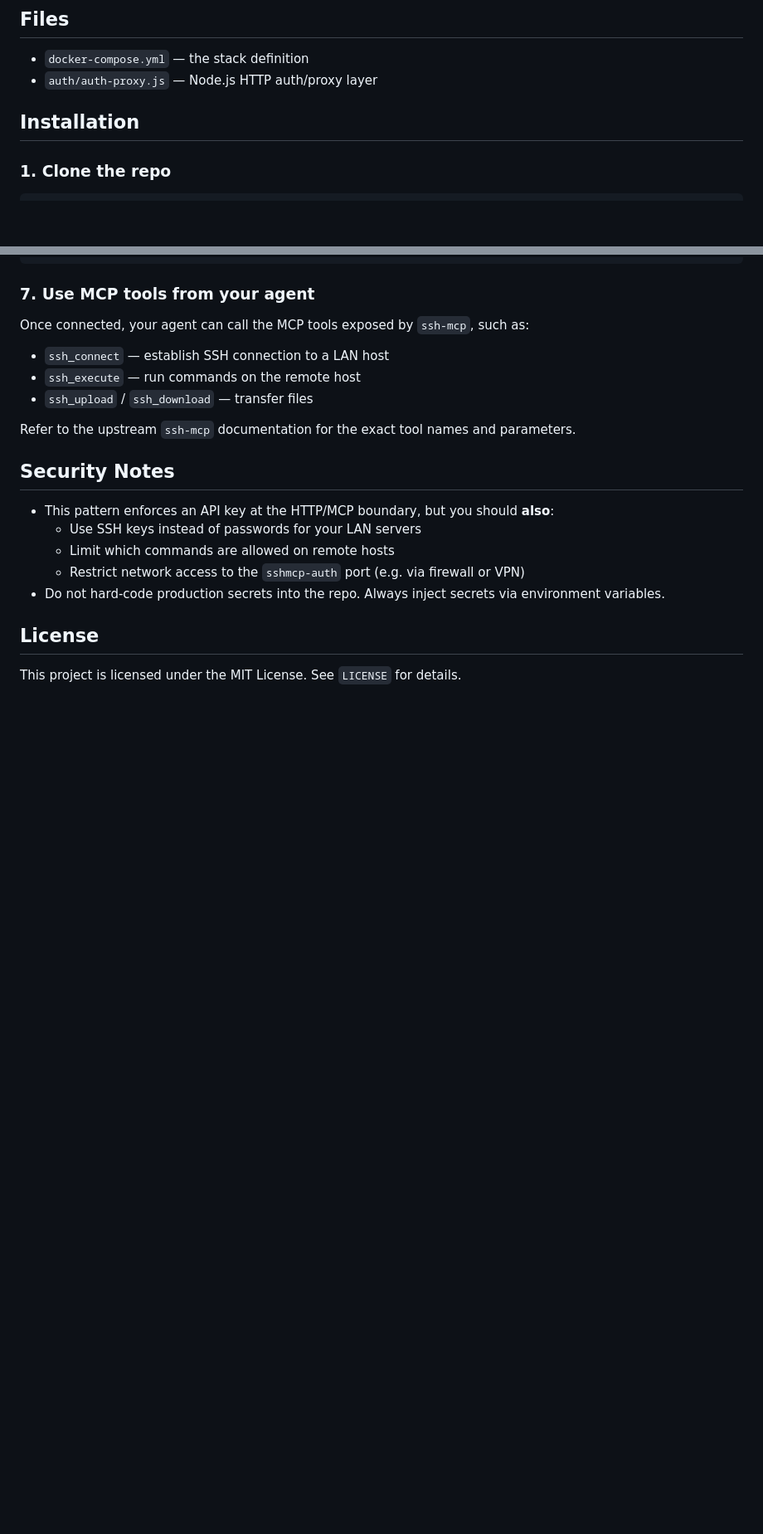
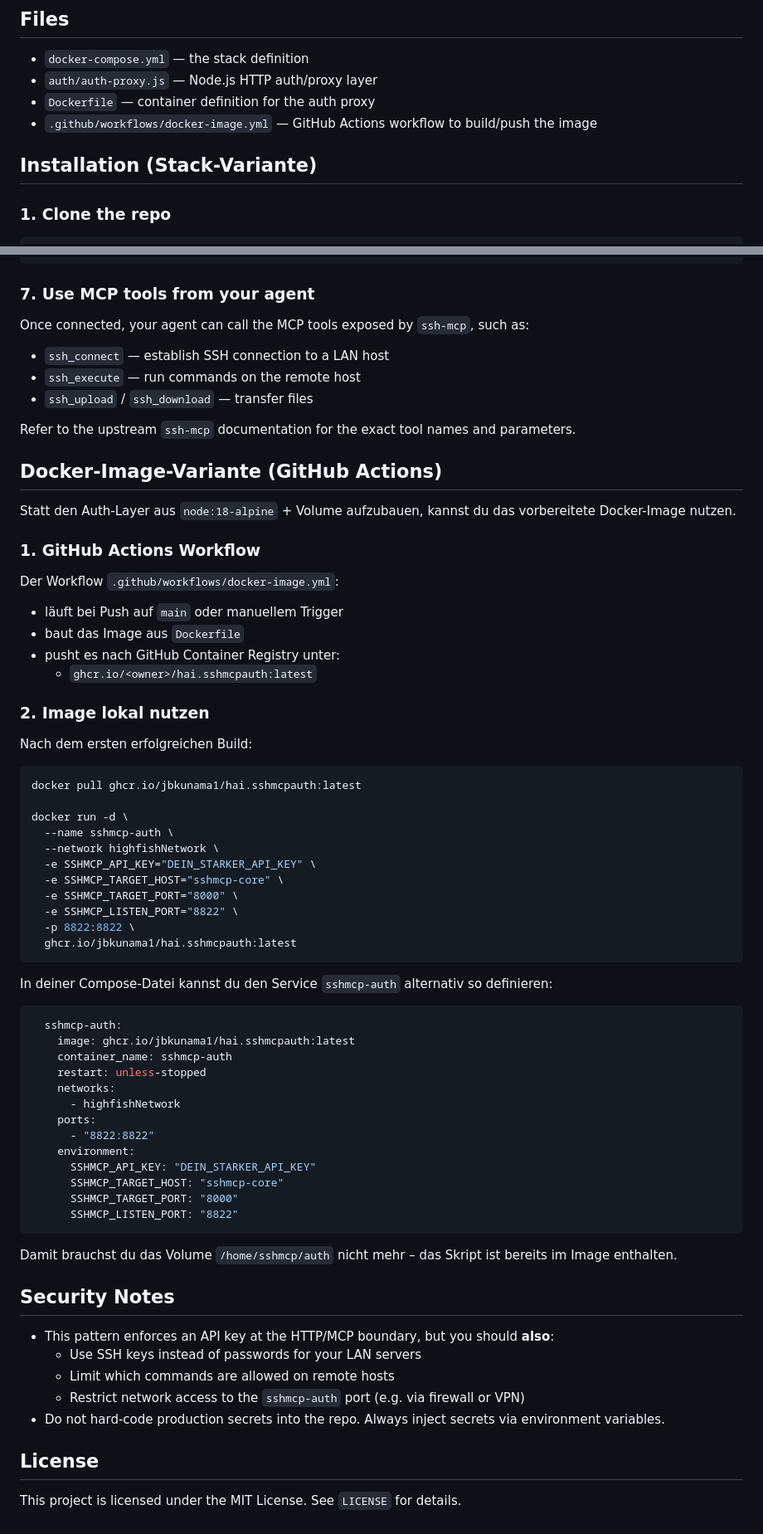
Before and after one commit to jbkunama1/hAI.SSHMCPAuth, a Markdown page: README.md, 2 parts joined by grey strips. Shown at 83% size. Drawn GitHub-style; blank space fills up the shorter version.

Commit message:
Update README with Docker image workflow and usage instructions.

````diff
--- a/README.md
+++ b/README.md
@@ -34,8 +35,10 @@ All components run inside one Docker stack; no external reverse proxy is require
 
 - `docker-compose.yml` — the stack definition
 - `auth/auth-proxy.js` — Node.js HTTP auth/proxy layer
+- `Dockerfile` — container definition for the auth proxy
+- `.github/workflows/docker-image.yml` — GitHub Actions workflow to build/push the image
 
-## Installation
+## Installation (Stack-Variante)
 
 ### 1. Clone the repo
 
@@ -146,6 +149,57 @@ Once connected, your agent can call the MCP tools exposed by `ssh-mcp`, such as:
 
 Refer to the upstream `ssh-mcp` documentation for the exact tool names and parameters.
 
+## Docker-Image-Variante (GitHub Actions)
+
+Statt den Auth-Layer aus `node:18-alpine` + Volume aufzubauen, kannst du das vorbereitete Docker-Image nutzen.
+
+### 1. GitHub Actions Workflow
+
+Der Workflow `.github/workflows/docker-image.yml`:
+
+- läuft bei Push auf `main` oder manuellem Trigger
+- baut das Image aus `Dockerfile`
+- pusht es nach GitHub Container Registry unter:
+  - `ghcr.io/<owner>/hai.sshmcpauth:latest`
+
+### 2. Image lokal nutzen
+
+Nach dem ersten erfolgreichen Build:
+
+```bash
+docker pull ghcr.io/jbkunama1/hai.sshmcpauth:latest
+
+docker run -d \
+  --name sshmcp-auth \
+  --network highfishNetwork \
+  -e SSHMCP_API_KEY="DEIN_STARKER_API_KEY" \
+  -e SSHMCP_TARGET_HOST="sshmcp-core" \
+  -e SSHMCP_TARGET_PORT="8000" \
+  -e SSHMCP_LISTEN_PORT="8822" \
+  -p 8822:8822 \
+  ghcr.io/jbkunama1/hai.sshmcpauth:latest
+```
+
+In deiner Compose-Datei kannst du den Service `sshmcp-auth` alternativ so definieren:
+
+```yaml
+  sshmcp-auth:
+    image: ghcr.io/jbkunama1/hai.sshmcpauth:latest
+    container_name: sshmcp-auth
+    restart: unless-stopped
+    networks:
+      - highfishNetwork
+    ports:
+      - "8822:8822"
+    environment:
+      SSHMCP_API_KEY: "DEIN_STARKER_API_KEY"
+      SSHMCP_TARGET_HOST: "sshmcp-core"
+      SSHMCP_TARGET_PORT: "8000"
+      SSHMCP_LISTEN_PORT: "8822"
+```
+
+Damit brauchst du das Volume `/home/sshmcp/auth` nicht mehr – das Skript ist bereits im Image enthalten.
+
 ## Security Notes
 
 - This pattern enforces an API key at the HTTP/MCP boundary, but you should **also**:
````
Also changed, not shown: other parts of README.md (+1 -0 lines).
